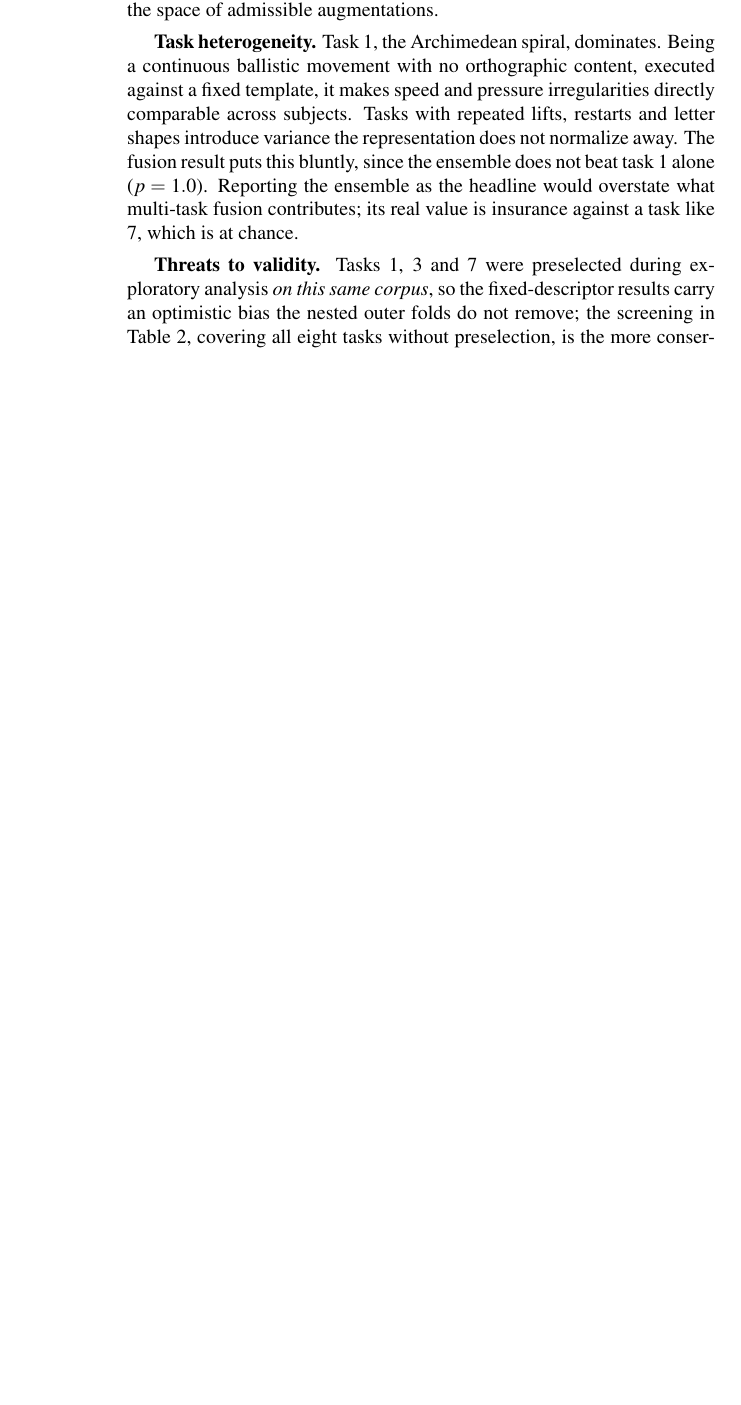
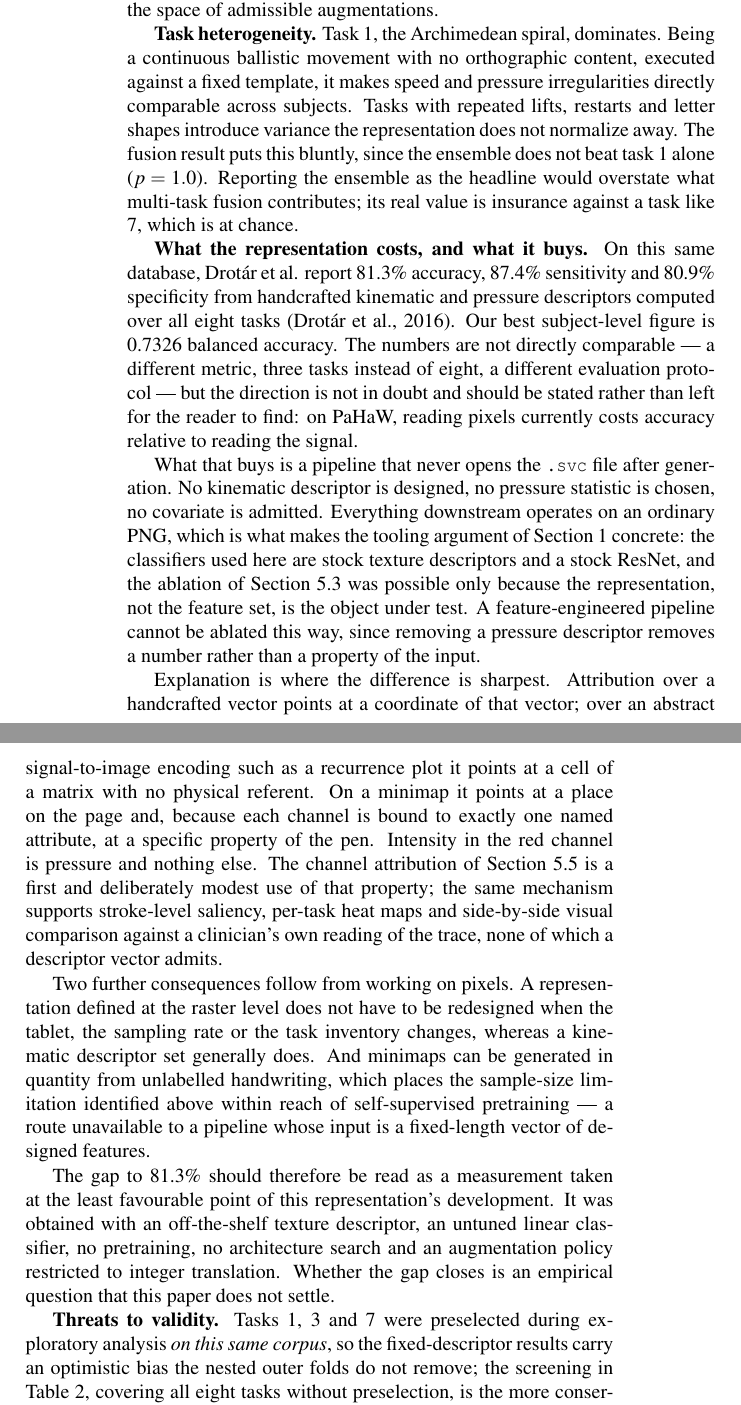
Before and after one commit to munifgebara/VISAPPMunif, a LaTeX document (main.tex): part of page 16 of 18 before the commit and two parts of pages 16 and 17 of 19 after it, the two joined at a grey line, cut so that both start at the same text, the shorter picture padded with empty space. Compiled offline with pdfLaTeX; a LaTeX package or settings file that is missing is left out.

Commit message:
paper: position the result against Drotar et al. 81.3% and state what the representation buys
New Discussion paragraph 'What the representation costs, and what it buys':
- reports the 81.3% accuracy / 87.4% sensitivity / 80.9% specificity of the
  handcrafted kinematic+pressure pipeline on the same database, with the
  comparability caveats stated rather than used as cover;
- argues the exchange: a pipeline that never reopens the .svc file, a
  representation that can be ablated (a feature set cannot), raster-level
  device portability, headroom for self-supervised pretraining;
- develops the XAI argument, which is the sharpest difference: attribution
  on a minimap is localized on the page and bound to one named pen
  attribute, unlike a coordinate of a feature vector or a cell of a
  recurrence plot.

Abstract rewritten to 184 words (limit 200) to carry the same positioning.
Channel Attribution subsection labelled so the cross-reference resolves.
No result or claim strength changed.

```diff
--- a/main.tex
+++ b/main.tex
@@ -747,6 +748,46 @@ lifts, restarts and letter shapes introduce variance the representation does not
 The fusion result puts this bluntly, since the ensemble does not beat task 1 alone ($p = 1.0$).
 Reporting the ensemble as the headline would overstate what multi-task fusion contributes; its
 real value is insurance against a task like 7, which is at chance.
+
+\textbf{What the representation costs, and what it buys.} On this same database, Drot\'{a}r et
+al. report 81.3\% accuracy, 87.4\% sensitivity and 80.9\% specificity from handcrafted kinematic
+and pressure descriptors computed over all eight tasks \cite{Drotar2016}. Our best subject-level
+figure is 0.7326 balanced accuracy. The numbers are not directly comparable --- a different
+metric, three tasks instead of eight, a different evaluation protocol --- but the direction is
+not in doubt and should be stated rather than left for the reader to find: on PaHaW, reading
+pixels currently costs accuracy relative to reading the signal.
+
+What that buys is a pipeline that never opens the \texttt{.svc} file after generation. No
+kinematic descriptor is designed, no pressure statistic is chosen, no covariate is admitted.
+Everything downstream operates on an ordinary PNG, which is what makes the tooling argument of
+Section~\ref{sec:introduction} concrete: the classifiers used here are stock texture descriptors
+and a stock ResNet, and the ablation of Section~\ref{sec:ablation} was possible only because the
+representation, not the feature set, is the object under test. A feature-engineered pipeline
+cannot be ablated this way, since removing a pressure descriptor removes a number rather than a
+property of the input.
+
+Explanation is where the difference is sharpest. Attribution over a handcrafted vector points at
+a coordinate of that vector; over an abstract signal-to-image encoding such as a recurrence plot
+it points at a cell of a matrix with no physical referent. On a minimap it points at a place on
+the page and, because each channel is bound to exactly one named attribute, at a specific
+property of the pen. Intensity in the red channel is pressure and nothing else. The channel
+attribution of Section~\ref{sec:xai} is a first and deliberately modest use of that
+property; the same mechanism supports stroke-level saliency, per-task heat maps and
+side-by-side visual comparison against a clinician's own reading of the trace, none of which a
+descriptor vector admits.
+
+Two further consequences follow from working on pixels. A representation defined at the raster
+level does not have to be redesigned when the tablet, the sampling rate or the task inventory
+changes, whereas a kinematic descriptor set generally does. And minimaps can be generated in
+quantity from unlabelled handwriting, which places the sample-size limitation identified above
+within reach of self-supervised pretraining --- a route unavailable to a pipeline whose input is
+a fixed-length vector of designed features.
+
+The gap to 81.3\% should therefore be read as a measurement taken at the least favourable point
+of this representation's development. It was obtained with an off-the-shelf texture descriptor,
+an untuned linear classifier, no pretraining, no architecture search and an augmentation policy
+restricted to integer translation. Whether the gap closes is an empirical question that this
+paper does not settle.
 
 \textbf{Threats to validity.} Tasks 1, 3 and 7 were preselected during exploratory analysis
 \emph{on this same corpus}, so the fixed-descriptor results carry an optimistic bias the nested
```
Also changed, not shown: main.tex (31 more changed lines).
